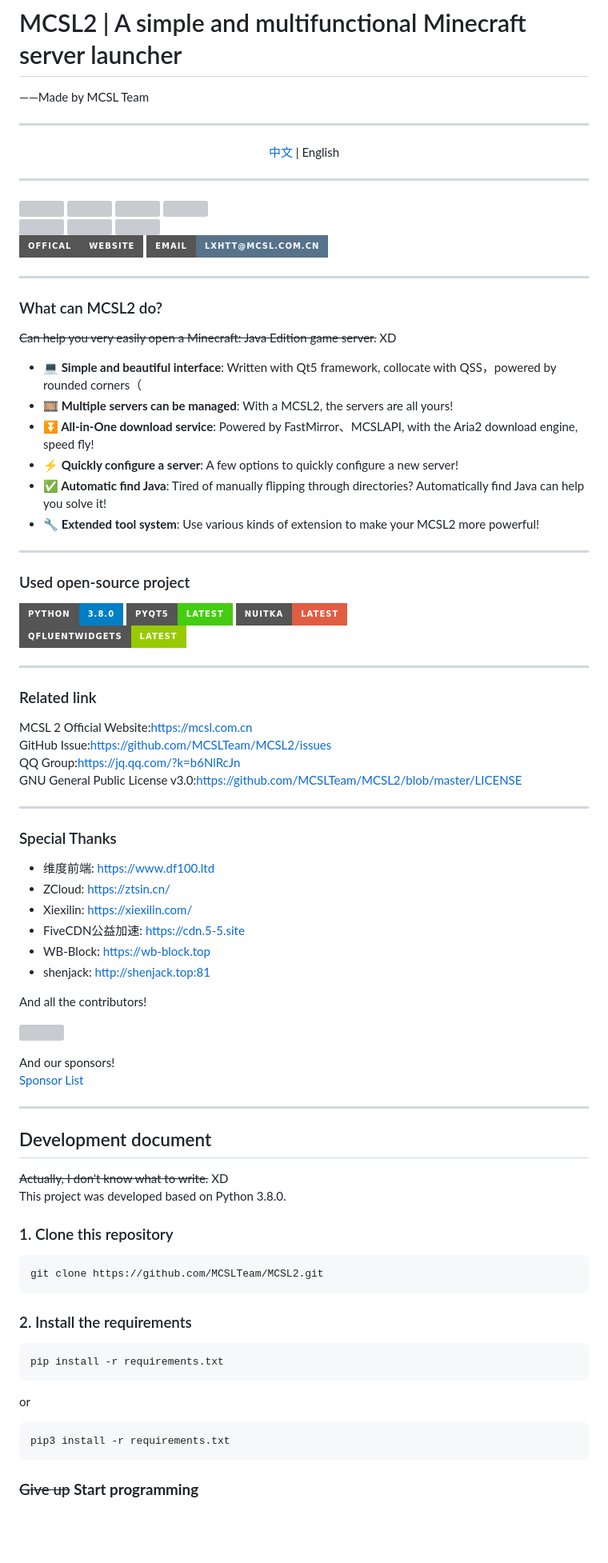
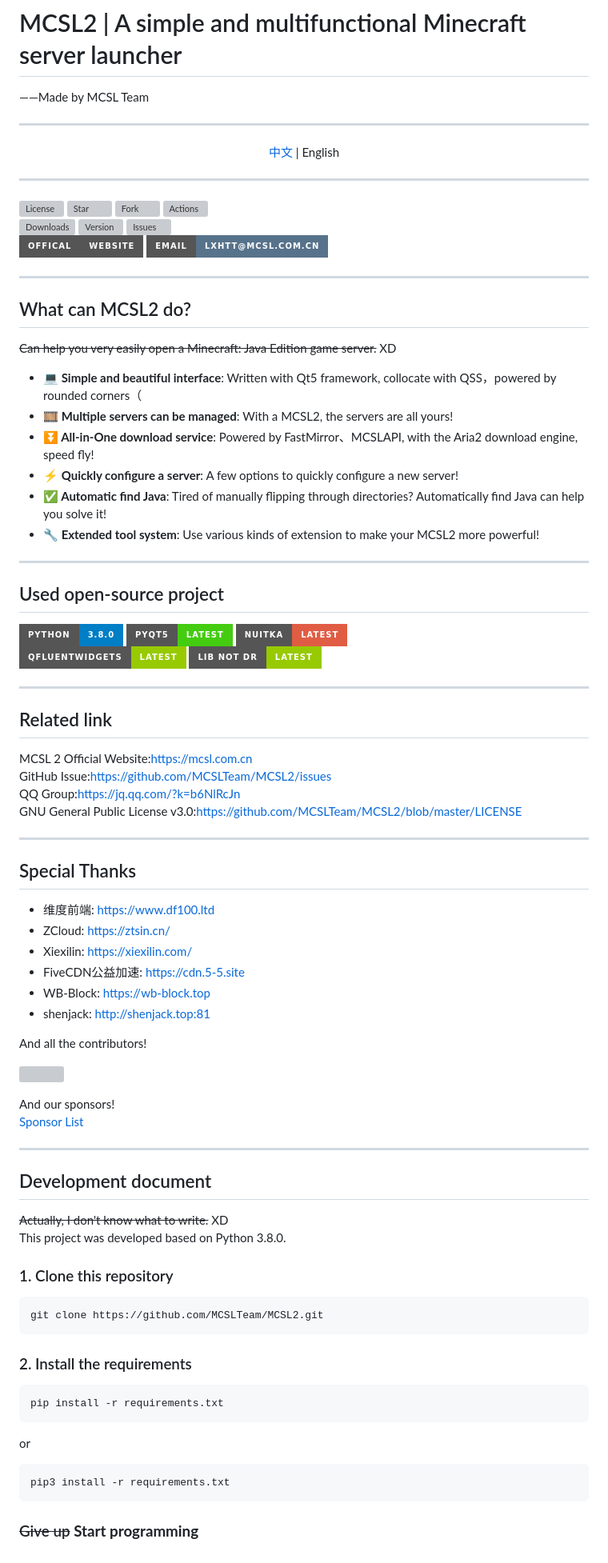
Before and after one commit to MCSLTeam/MCSL2, a Markdown page: README_EN.md, the part around the change. Shown at 80% size. Drawn GitHub-style; badges without logos; blank space fills up the shorter version; grey boxes are pictures that could not be loaded.

````diff
--- a/README_EN.md
+++ b/README_EN.md
@@ -13,46 +13,55 @@ ___
 </center>
 
 ___
-[![](https://img.shields.io/github/license/MCSLTeam/MCSL2?style=for-the-badge "License")](https://github.com/MCSLTeam/MCSL2/blob/master/LICENSE)
-[![](https://img.shields.io/github/stars/MCSLTeam/MCSL2?style=for-the-badge "Star")](https://github.com/MCSLTeam/MCSL2/stargazers)
-[![](https://img.shields.io/github/forks/MCSLTeam/MCSL2?style=for-the-badge "Fork")](https://github.com/MCSLTeam/MCSL2/forks)
-[![](https://img.shields.io/github/actions/workflow/status/MCSLTeam/MCSL2/build.yml?label=Build&style=for-the-badge "Actions")](https://github.com/MCSLTeam/MCSL2/actions)
-[![](https://img.shields.io/github/downloads/MCSLTeam/MCSL2/total?style=for-the-badge "Downloads")](https://github.com/MCSLTeam/MCSL2/releases)
-[![](https://img.shields.io/github/v/tag/MCSLTeam/MCSL2?label=ver&style=for-the-badge "Version")](https://github.com/MCSLTeam/MCSL2/releases/latest)
-[![](https://img.shields.io/github/issues/MCSLTeam/MCSL2?style=for-the-badge "Issues")](https://github.com/MCSLTeam/MCSL2/issues)
-[![](https://img.shields.io/badge/offical-website-gray.svg?style=for-the-badge "Website")](https://mcsl.com.cn)
+[![License](https://img.shields.io/github/license/MCSLTeam/MCSL2?style=for-the-badge "License")](https://github.com/MCSLTeam/MCSL2/blob/master/LICENSE)
+[![Star](https://img.shields.io/github/stars/MCSLTeam/MCSL2?style=for-the-badge "Star")](https://github.com/MCSLTeam/MCSL2/stargazers)
+[![Fork](https://img.shields.io/github/forks/MCSLTeam/MCSL2?style=for-the-badge "Fork")](https://github.com/MCSLTeam/MCSL2/forks)
+[![Actions](https://img.shields.io/github/actions/workflow/status/MCSLTeam/MCSL2/build.yml?label=Build&style=for-the-badge "Actions")](https://github.com/MCSLTeam/MCSL2/actions)
+[![Downloads](https://img.shields.io/github/downloads/MCSLTeam/MCSL2/total?style=for-the-badge "Downloads")](https://github.com/MCSLTeam/MCSL2/releases)
+[![Version](https://img.shields.io/github/v/tag/MCSLTeam/MCSL2?label=ver&style=for-the-badge "Version")](https://github.com/MCSLTeam/MCSL2/releases/latest)
+[![Issues](https://img.shields.io/github/issues/MCSLTeam/MCSL2?style=for-the-badge "Issues")](https://github.com/MCSLTeam/MCSL2/issues)
+[![Website](https://img.shields.io/badge/offical-website-gray.svg?style=for-the-badge "Website")](https://mcsl.com.cn)
 [![LxHTT's Email](https://img.shields.io/badge/%20EMAIL-lxhtt%40mcsl.com.cn-%2357728B?style=for-the-badge)](mailto:lxhtt@vip.qq.com)
 ___
-### What can MCSL2 do?
+
+## What can MCSL2 do?
+
 ~~Can help you very easily open a Minecraft: Java Edition game server.~~ XD
 
- - **💻 Simple and beautiful interface**: Written with Qt5 framework, collocate with QSS，powered by rounded corners（
- - **🎞️ Multiple servers can be managed**: With a MCSL2, the servers are all yours!
- - **⏬ All-in-One download service**: Powered by FastMirror、MCSLAPI, with the Aria2 download engine, speed fly!
- - **⚡ Quickly configure a server**: A few options to quickly configure a new server!
- - **✅ Automatic find Java**: Tired of manually flipping through directories? Automatically find Java can help you solve it!
- - **🔧 Extended tool system**: Use various kinds of extension to make your MCSL2 more powerful!
+- **💻 Simple and beautiful interface**: Written with Qt5 framework, collocate with QSS，powered by rounded corners（
+- **🎞️ Multiple servers can be managed**: With a MCSL2, the servers are all yours!
+- **⏬ All-in-One download service**: Powered by FastMirror、MCSLAPI, with the Aria2 download engine, speed fly!
+- **⚡ Quickly configure a server**: A few options to quickly configure a new server!
+- **✅ Automatic find Java**: Tired of manually flipping through directories? Automatically find Java can help you solve it!
+- **🔧 Extended tool system**: Use various kinds of extension to make your MCSL2 more powerful!
+
 ___
-### Used open-source project
-[![](https://img.shields.io/badge/python-3.8.0-blue.svg?style=for-the-badge "Python")](https://python.org)
-[![](https://img.shields.io/badge/pyqt5-latest-brightgreen.svg?style=for-the-badge "PyQt5")](https://pypi.org/project/PyQt5/)
-[![](https://img.shields.io/badge/nuitka-latest-red.svg?style=for-the-badge "Nuitka")](https://nuitka.net)
-[![](https://img.shields.io/badge/qfluentwidgets-latest-green.svg?style=for-the-badge "PyQt-Fluent-Widgets")](https://www.github.com/zhiyiYo/PyQt-Fluent-Widgets)
+
+## Used open-source project
+
+[![Python](https://img.shields.io/badge/python-3.8.0-blue.svg?style=for-the-badge "Python")](https://python.org)
+[![PyQt5](https://img.shields.io/badge/pyqt5-latest-brightgreen.svg?style=for-the-badge "PyQt5")](https://pypi.org/project/PyQt5/)
+[![Nuitka](https://img.shields.io/badge/nuitka-latest-red.svg?style=for-the-badge "Nuitka")](https://nuitka.net)
+[![PyQt-Fluent-Widgets](https://img.shields.io/badge/qfluentwidgets-latest-green.svg?style=for-the-badge "PyQt-Fluent-Widgets")](https://www.github.com/zhiyiYo/PyQt-Fluent-Widgets)
+[![lib-not-dr](https://img.shields.io/badge/lib_not_dr-latest-green.svg?style=for-the-badge "lib-not-dr")](https://github.com/shenjackyuanjie/lib-not-dr)
 ___
-### Related link
+
+## Related link
+
 MCSL 2 Official Website:[https://mcsl.com.cn](https://mcsl.com.cn)
 GitHub Issue:[https://github.com/MCSLTeam/MCSL2/issues](https://github.com/MCSLTeam/MCSL2/issues)
 QQ Group:[https://jq.qq.com/?k=b6NlRcJn](https://jq.qq.com/?k=b6NlRcJn)
 GNU General Public License v3.0:[https://github.com/MCSLTeam/MCSL2/blob/master/LICENSE](https://github.com/MCSLTeam/MCSL2/blob/master/LICENSE)
 ___
-### Special Thanks
 
- - 维度前端: https://www.df100.ltd
- - ZCloud: https://ztsin.cn/
- - Xiexilin: https://xiexilin.com/
- - FiveCDN公益加速: https://cdn.5-5.site
- - WB-Block: https://wb-block.top
- - shenjack: http://shenjack.top:81
+## Special Thanks
+
+- 维度前端: https://www.df100.ltd
+- ZCloud: https://ztsin.cn/
+- Xiexilin: https://xiexilin.com/
+- FiveCDN公益加速: https://cdn.5-5.site
+- WB-Block: https://wb-block.top
+- shenjack: http://shenjack.top:81
 
 And all the contributors!
 
@@ -61,19 +70,28 @@ And all the contributors!
 And our sponsors!
 [Sponsor List](https://github.com/MCSLTeam/MCSL2/blob/master/Sponsors.md)
 ___
+
 ## Development document
+
 ~~Actually, I don't know what to write.~~ XD
 This project was developed based on Python 3.8.0.
+
 ### 1. Clone this repository
-```commandline
+
+```bash
 git clone https://github.com/MCSLTeam/MCSL2.git
 ```
+
 ### 2. Install the requirements
-```commandline
+
+```bash
 pip install -r requirements.txt
 ```
+
 or
-```commandline
+
+```bash
 pip3 install -r requirements.txt
 ```
+
 ### ~~Give up~~ **Start programming**
````
Also changed, not shown: README.md (+50 -31 lines).
